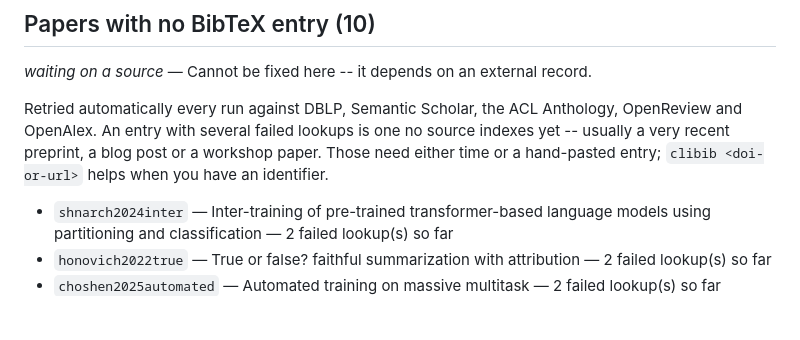
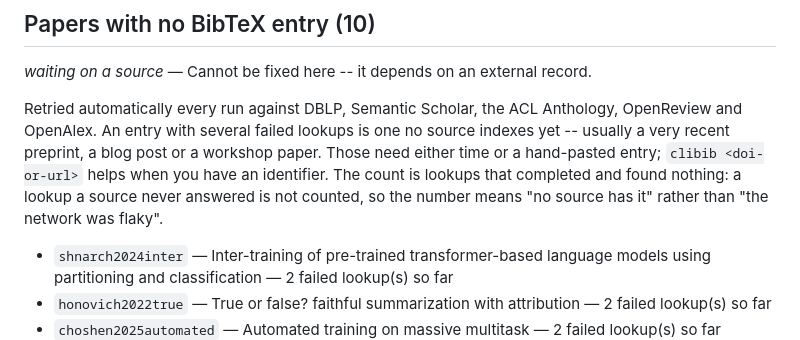
Before and after one commit to borgr/publications, a Markdown page: WORKLIST.md, the part around the change. Rendered like a GitHub page; blank space fills up the shorter version.

Commit message:
Regenerate WORKLIST.md for the changed blurb

```diff
--- a/WORKLIST.md
+++ b/WORKLIST.md
@@ -11,7 +11,7 @@ Citation join: 115 papers matched, 98 by stable Scholar ID.
 
 *waiting on a source* — Cannot be fixed here -- it depends on an external record.
 
-Retried automatically every run against DBLP, Semantic Scholar, the ACL Anthology, OpenReview and OpenAlex. An entry with several failed lookups is one no source indexes yet -- usually a very recent preprint, a blog post or a workshop paper. Those need either time or a hand-pasted entry; `clibib <doi-or-url>` helps when you have an identifier.
+Retried automatically every run against DBLP, Semantic Scholar, the ACL Anthology, OpenReview and OpenAlex. An entry with several failed lookups is one no source indexes yet -- usually a very recent preprint, a blog post or a workshop paper. Those need either time or a hand-pasted entry; `clibib <doi-or-url>` helps when you have an identifier. The count is lookups that completed and found nothing: a lookup a source never answered is not counted, so the number means "no source has it" rather than "the network was flaky".
 
 - `shnarch2024inter` — Inter-training of pre-trained transformer-based language models using partitioning and classification — 2 failed lookup(s) so far
 - `honovich2022true` — True or false? faithful summarization with attribution — 2 failed lookup(s) so far
```
